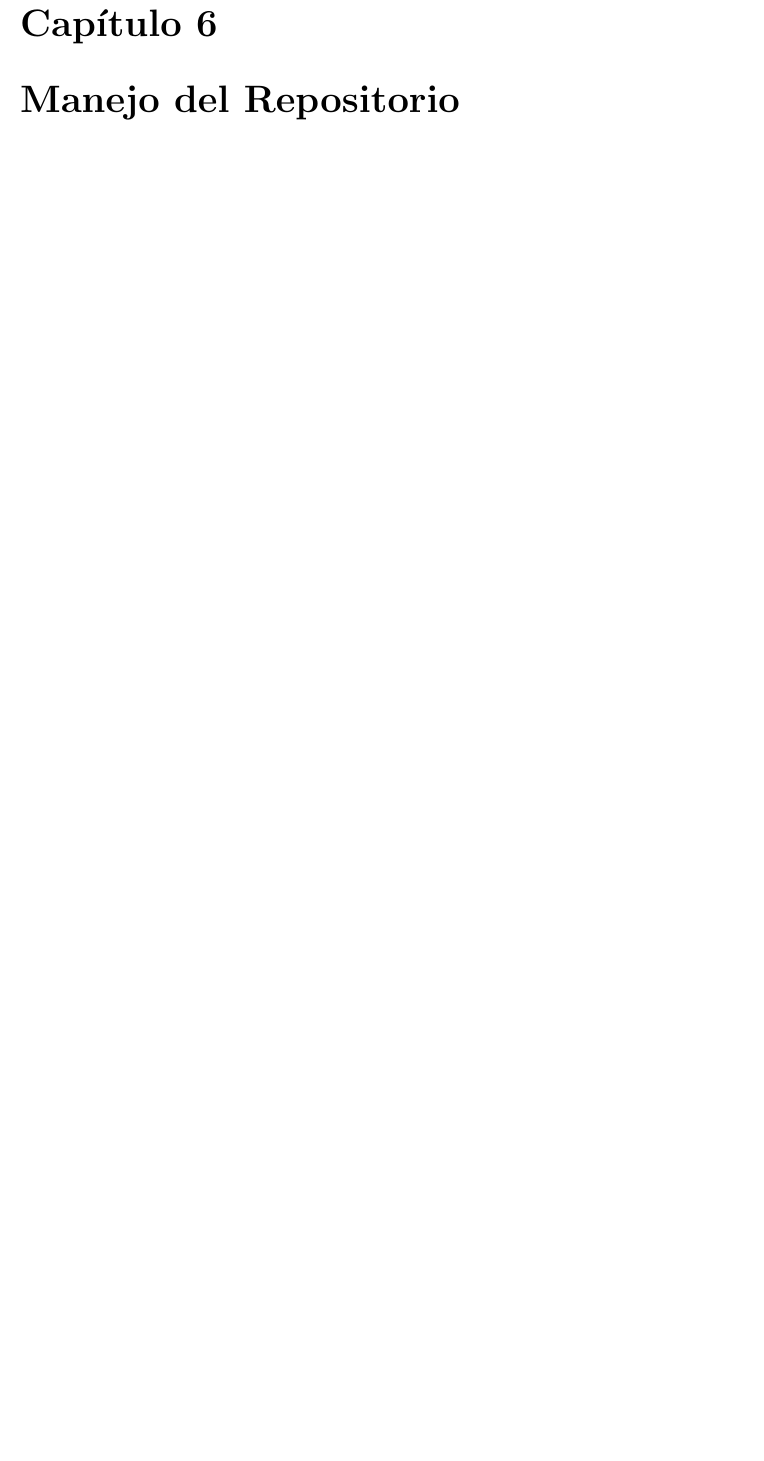
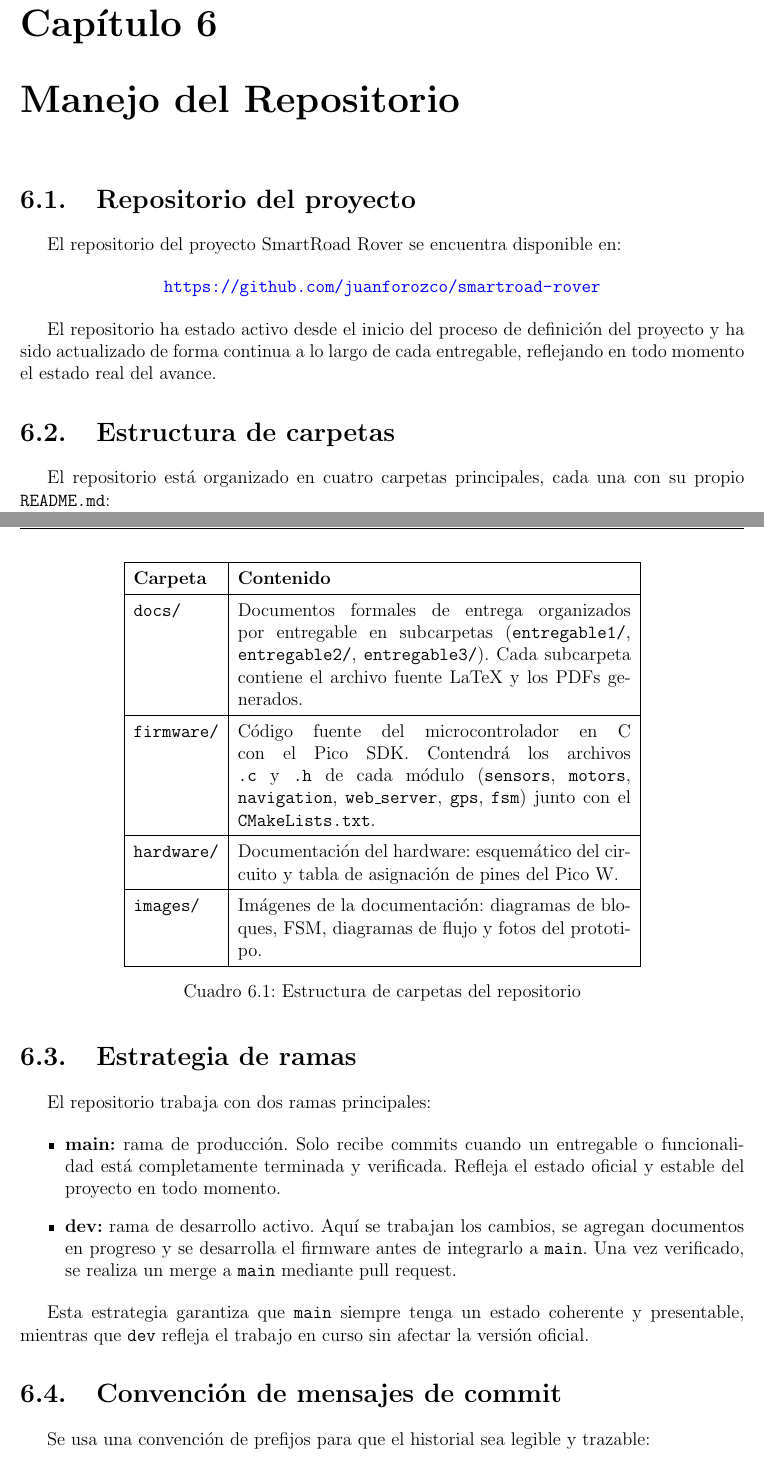
Before and after one commit to juanforozco/smartroad-rover, a LaTeX document (docs/entregable3/main_entregable3.tex): part of page 32 of 33 before the commit and two parts of pages 32 and 33 of 35 after it, the two joined at a grey line, cut so that both start at the same text, the shorter picture padded with empty space. Compiled offline with pdfLaTeX.

Commit message:
Deliverable 3

```diff
--- a/docs/entregable3/main_entregable3.tex
+++ b/docs/entregable3/main_entregable3.tex
@@ -781,4 +781,50 @@ Repeating timer 1 s & Periódica & Watchdog GPS — verifica timeout señal \\
 % ============================================================
 \chapter{Manejo del Repositorio}
 
-% Contenido por agregar en la siguiente pregunta
+\section{Repositorio del proyecto}
+
+El repositorio del proyecto SmartRoad Rover se encuentra disponible en:
+
+\begin{center}
+\url{https://github.com/juanforozco/smartroad-rover}
+\end{center}
+
+El repositorio ha estado activo desde el inicio del proceso de definición del proyecto y ha sido actualizado de forma continua a lo largo de cada entregable, reflejando en todo momento el estado real del avance.
+
+\section{Estructura de carpetas}
+
+El repositorio está organizado en cuatro carpetas principales, cada una con su propio \texttt{README.md}:
+
+\begin{table}[H]
+\centering
+\renewcommand{\arraystretch}{1.4}
+\begin{tabular}{|l|p{9cm}|}
+\hline
+\textbf{Carpeta} & \textbf{Contenido} \\
+\hline
+\texttt{docs/} & Documentos formales de entrega organizados por entregable en subcarpetas (\texttt{entregable1/}, \texttt{entregable2/}, \texttt{entregable3/}). Cada subcarpeta contiene el archivo fuente LaTeX y los PDFs generados. \\
+\hline
+\texttt{firmware/} & Código fuente del microcontrolador en C con el Pico SDK. Contendrá los archivos \texttt{.c} y \texttt{.h} de cada módulo (\texttt{sensors}, \texttt{motors}, \texttt{navigation}, \texttt{web\_server}, \texttt{gps}, \texttt{fsm}) junto con el \texttt{CMakeLists.txt}. \\
+\hline
+\texttt{hardware/} & Documentación del hardware: esquemático del circuito y tabla de asignación de pines del Pico W. \\
+\hline
+\texttt{images/} & Imágenes de la documentación: diagramas de bloques, FSM, diagramas de flujo y fotos del prototipo. \\
+\hline
+\end{tabular}
+\caption{Estructura de carpetas del repositorio}
+\end{table}
+
+\section{Estrategia de ramas}
+
+El repositorio trabaja con dos ramas principales:
+
+\begin{itemize}
+    \item \textbf{main:} rama de producción. Solo recibe commits cuando un entregable o funcionalidad está completamente terminada y verificada. Refleja el estado oficial y estable del proyecto en todo momento.
+    \item \textbf{dev:} rama de desarrollo activo. Aquí se trabajan los cambios, se agregan documentos en progreso y se desarrolla el firmware antes de integrarlo a \texttt{main}. Una vez verificado, se realiza un merge a \texttt{main} mediante pull request.
+\end{itemize}
+
+Esta estrategia garantiza que \texttt{main} siempre tenga un estado coherente y presentable, mientras que \texttt{dev} refleja el trabajo en curso sin afectar la versión oficial.
+
+\section{Convención de mensajes de commit}
+
+Se usa una convención de prefijos para que el historial sea legible y trazable:
@@ -784,0 +847 @@ Repeating timer 1 s & Periódica & Watchdog GPS — verifica timeout señal \\
+\end{table}
```
Also changed, not shown: docs/entregable3/main_entregable3.tex (34 more changed lines).
